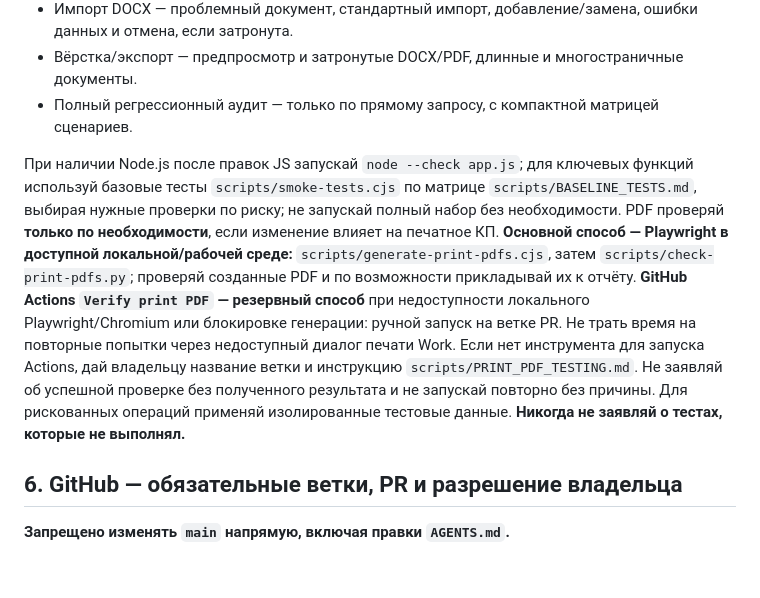
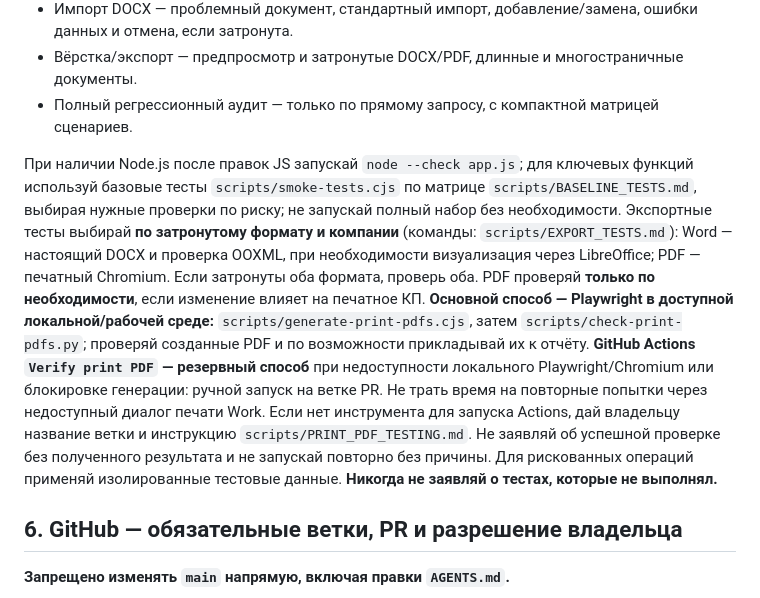
Before and after one commit to luxad1198/home, a Markdown page: AGENTS.md, the part around the change. Rendered like a GitHub page; blank space fills up the shorter version.

Commit message:
docs: require format-specific Word and PDF checks only for affected exports

```diff
--- a/AGENTS.md
+++ b/AGENTS.md
@@ -41,7 +41,7 @@
 - Вёрстка/экспорт — предпросмотр и затронутые DOCX/PDF, длинные и многостраничные документы.
 - Полный регрессионный аудит — только по прямому запросу, с компактной матрицей сценариев.
 
-При наличии Node.js после правок JS запускай `node --check app.js`; для ключевых функций используй базовые тесты `scripts/smoke-tests.cjs` по матрице `scripts/BASELINE_TESTS.md`, выбирая нужные проверки по риску; не запускай полный набор без необходимости. PDF проверяй **только по необходимости**, если изменение влияет на печатное КП. **Основной способ — Playwright в доступной локальной/рабочей среде:** `scripts/generate-print-pdfs.cjs`, затем `scripts/check-print-pdfs.py`; проверяй созданные PDF и по возможности прикладывай их к отчёту. **GitHub Actions `Verify print PDF` — резервный способ** при недоступности локального Playwright/Chromium или блокировке генерации: ручной запуск на ветке PR. Не трать время на повторные попытки через недоступный диалог печати Work. Если нет инструмента для запуска Actions, дай владельцу название ветки и инструкцию `scripts/PRINT_PDF_TESTING.md`. Не заявляй об успешной проверке без полученного результата и не запускай повторно без причины. Для рискованных операций применяй изолированные тестовые данные. **Никогда не заявляй о тестах, которые не выполнял.**
+При наличии Node.js после правок JS запускай `node --check app.js`; для ключевых функций используй базовые тесты `scripts/smoke-tests.cjs` по матрице `scripts/BASELINE_TESTS.md`, выбирая нужные проверки по риску; не запускай полный набор без необходимости. Экспортные тесты выбирай **по затронутому формату и компании** (команды: `scripts/EXPORT_TESTS.md`): Word — настоящий DOCX и проверка OOXML, при необходимости визуализация через LibreOffice; PDF — печатный Chromium. Если затронуты оба формата, проверь оба. PDF проверяй **только по необходимости**, если изменение влияет на печатное КП. **Основной способ — Playwright в доступной локальной/рабочей среде:** `scripts/generate-print-pdfs.cjs`, затем `scripts/check-print-pdfs.py`; проверяй созданные PDF и по возможности прикладывай их к отчёту. **GitHub Actions `Verify print PDF` — резервный способ** при недоступности локального Playwright/Chromium или блокировке генерации: ручной запуск на ветке PR. Не трать время на повторные попытки через недоступный диалог печати Work. Если нет инструмента для запуска Actions, дай владельцу название ветки и инструкцию `scripts/PRINT_PDF_TESTING.md`. Не заявляй об успешной проверке без полученного результата и не запускай повторно без причины. Для рискованных операций применяй изолированные тестовые данные. **Никогда не заявляй о тестах, которые не выполнял.**
 
 ## 6. GitHub — обязательные ветки, PR и разрешение владельца
 
```
